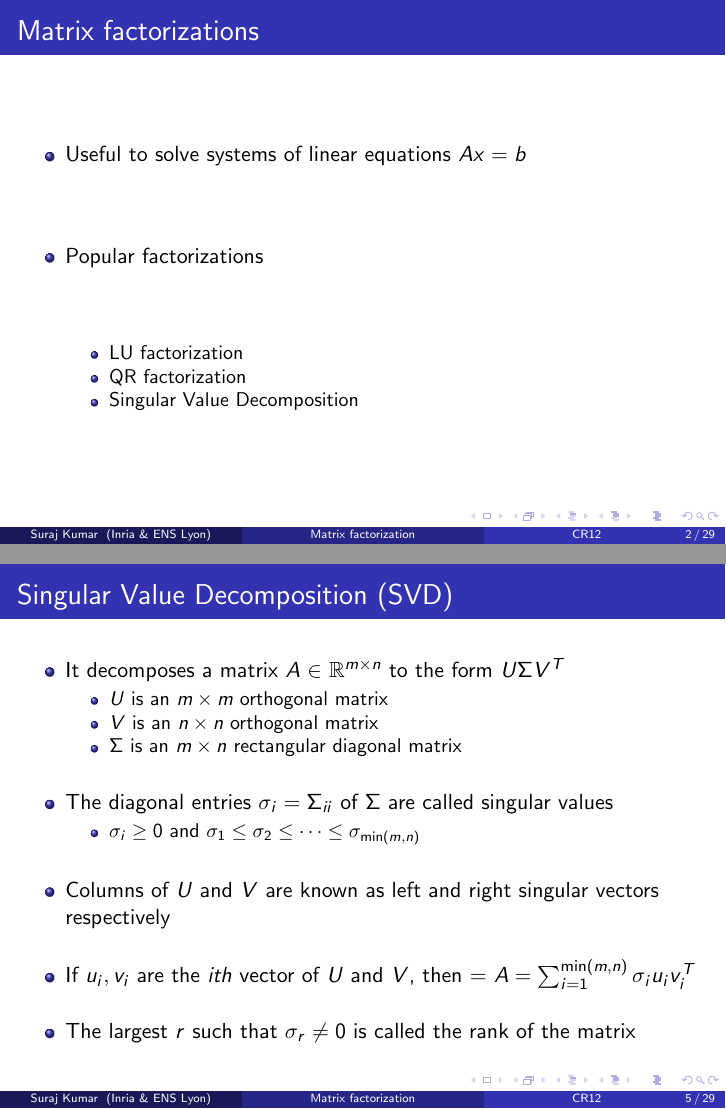
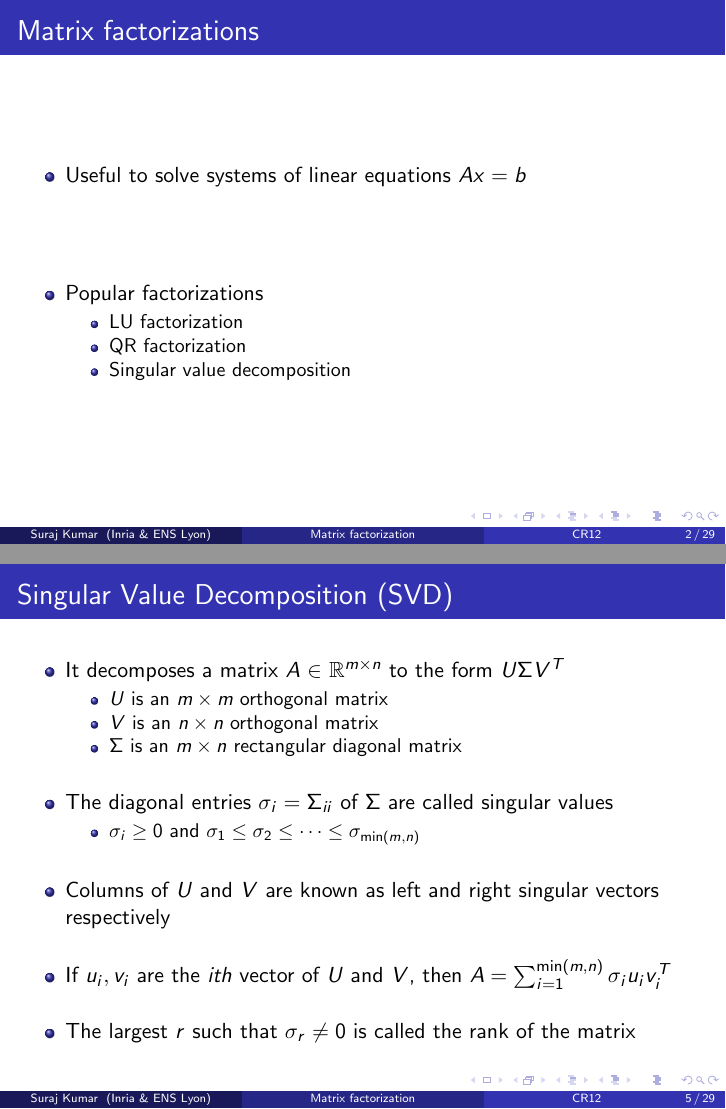
Before and after one commit to surakuma/surakuma.github.io, LaTeX slides (CR12/Lecture4/matrixFactorizations.tex): pages 2 and 5 of 32, joined at a grey line. Compiled offline with pdfLaTeX.

Commit message:
Lecture 4 slides

```diff
--- a/CR12/Lecture4/matrixFactorizations.tex
+++ b/CR12/Lecture4/matrixFactorizations.tex
@@ -99,12 +99,12 @@
 			\item Useful to solve systems of linear equations $Ax=b$
 			\vfill
 			\item Popular factorizations
-			\vfill
+%			\vfill
 			\begin{itemize}
 				\item LU factorization
 				\item QR factorization
 %				\item Cholesky factorization
-				\item Singular Value Decomposition
+				\item Singular value decomposition
 			\end{itemize}
 		\end{itemize}
 	\end{frame}
@@ -163,7 +163,7 @@
 	\vfill
 	\item Columns of $U$ and $V$ are known as left and right singular vectors respectively
 	\vfill
-	\item If $u_i, v_i$ are the $ith$ vector of $U$ and $V$, then = $A= \sum_{i=1}^{\min(m,n)} \sigma_i u_i v_i^T$
+	\item If $u_i, v_i$ are the $ith$ vector of $U$ and $V$, then $A= \sum_{i=1}^{\min(m,n)} \sigma_i u_i v_i^T$
 	\vfill
 	\item The largest $r$ such that $\sigma_r\ne 0$ is called the rank of the matrix
 	\end{itemize}
```
Also changed, not shown: CR12/Lecture4/matrixFactorizations.pdf (added).
